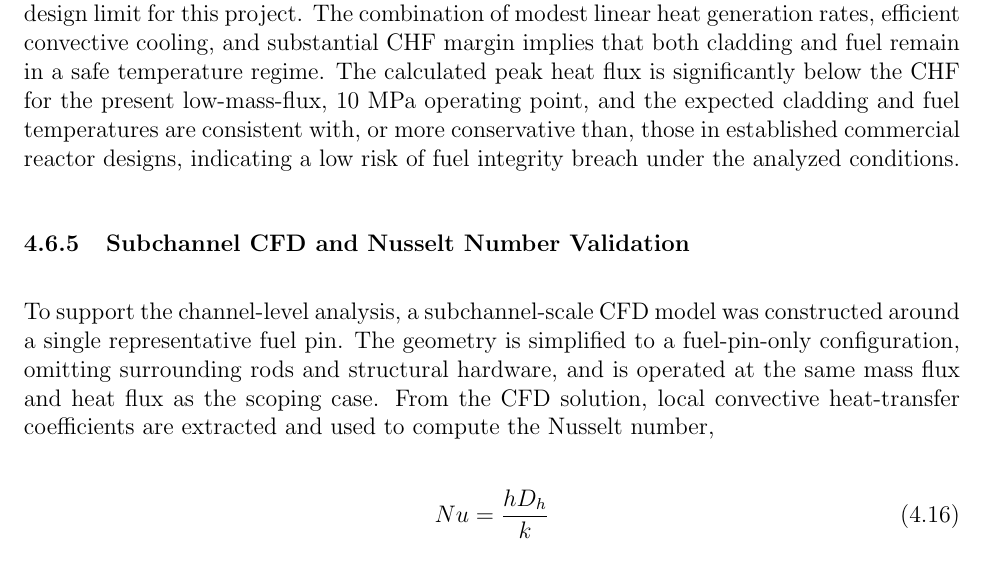
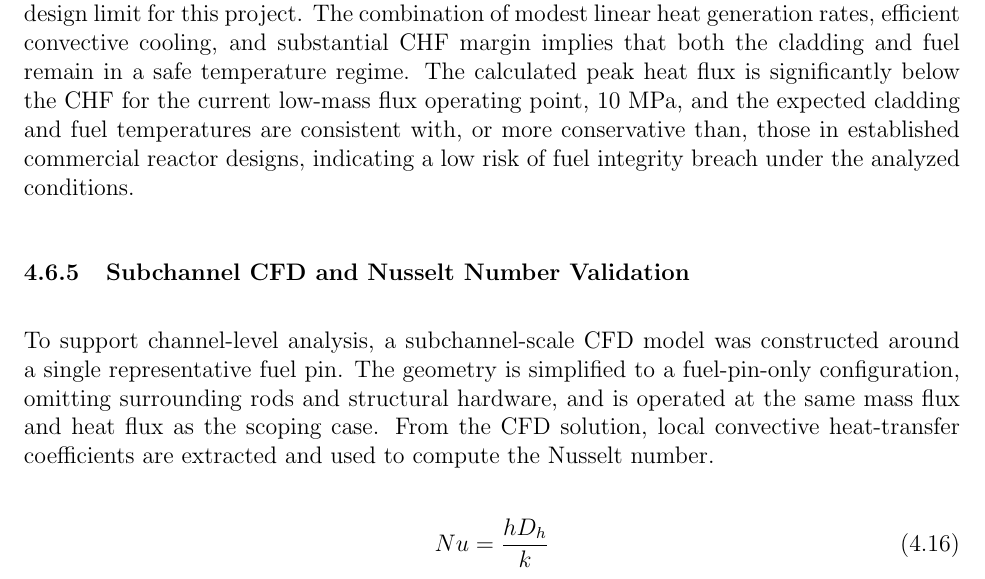
Before and after one commit to dyl-frank/SeniorDesignFinalReport, a LaTeX document (main.tex): part of page 39 of 43 before the commit and part of page 39 of 44 after it, cut so that both start at the same text. Compiled offline with pdfLaTeX.

Commit message:
Updates from Overleaf

```diff
--- a/main.tex
+++ b/main.tex
@@ -354,11 +354,11 @@ A DNBR of approximately 2.8 using a realistic peaking factor (1.5 instead of 2.0
 
 The coolant bulk temperature increases from approximately 260~\textdegree C at the core inlet to approximately 310~\textdegree C at the outlet. With turbulent forced convection (Re $\sim 10^{4}$) and Nusselt numbers on the order of $10^{3}$, the convective heat-transfer coefficients are consistent with typical pressurized heavy water reactor subchannels. Under these conditions, the cladding surface temperature is expected to be only tens of degrees above the coolant bulk temperature, placing it well below 400~\textdegree C, the design limit for normal operation.
 
-For UO$_2$ fuel operating at a power density of 30~W/g, centerline temperatures in conventional PWRs are typically on the order of 1000 to 1500~\textdegree C and remain comfortably below the 2000~\textdegree C design limit for this project. The combination of modest linear heat generation rates, efficient convective cooling, and substantial CHF margin implies that both cladding and fuel remain in a safe temperature regime. The calculated peak heat flux is significantly below the CHF for the present low-mass-flux, 10~MPa operating point, and the expected cladding and fuel temperatures are consistent with, or more conservative than, those in established commercial reactor designs, indicating a low risk of fuel integrity breach under the analyzed conditions.
+For UO$_2$ fuel operating at a power density of 30~W/g, centerline temperatures in conventional PWRs are typically on the order of 1000 to 1500~\textdegree C and remain comfortably below the 2000~\textdegree C design limit for this project. The combination of modest linear heat generation rates, efficient convective cooling, and substantial CHF margin implies that both the cladding and fuel remain in a safe temperature regime. The calculated peak heat flux is significantly below the CHF for the current low-mass flux operating point, 10~MPa, and the expected cladding and fuel temperatures are consistent with, or more conservative than, those in established commercial reactor designs, indicating a low risk of fuel integrity breach under the analyzed conditions.
 
 \subsubsection{Subchannel CFD and Nusselt Number Validation}
 
-To support the channel-level analysis, a subchannel-scale CFD model was constructed around a single representative fuel pin. The geometry is simplified to a fuel-pin-only configuration, omitting surrounding rods and structural hardware, and is operated at the same mass flux and heat flux as the scoping case. From the CFD solution, local convective heat-transfer coefficients are extracted and used to compute the Nusselt number,
+To support channel-level analysis, a subchannel-scale CFD model was constructed around a single representative fuel pin. The geometry is simplified to a fuel-pin-only configuration, omitting surrounding rods and structural hardware, and is operated at the same mass flux and heat flux as the scoping case. From the CFD solution, local convective heat-transfer coefficients are extracted and used to compute the Nusselt number.
 
 \begin{equation}
 Nu = \frac{h D_h}{k}
```
